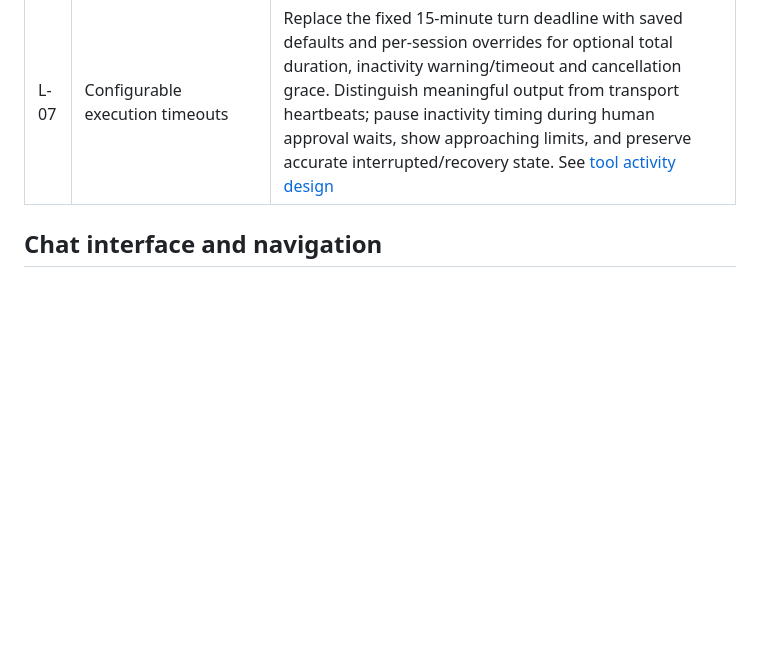
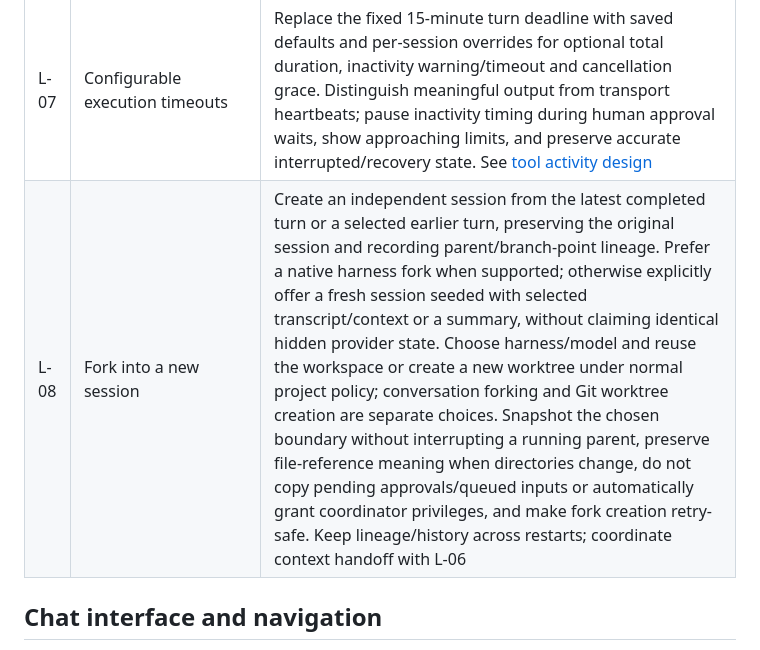
Before and after one commit to n3fariox/agentworks, a Markdown page: work/BACKLOG.md, the part around the change. Rendered like a GitHub page; blank space fills up the shorter version.

Commit message:
Plan session forking with context and workspace choices

```diff
--- a/work/BACKLOG.md
+++ b/work/BACKLOG.md
@@ -32,6 +32,7 @@ See [batch 002](batches/002-worktree-policy.md), deployed after two Codex sessio
 | L-05 | Running activity words and queued inputs | Show an animated running/activity label and elapsed time, distinguishing running, tool activity and waiting for approval. Allow inputs to queue during a turn, with visible order, edit/remove controls and clear queued/sending/sent states. Dispatch after the current turn ends; persist request IDs, prevent duplicate sends, and define cancellation, errors and restart recovery without blindly replaying work |
 | L-06 | Switch harness with fresh context | Let the user choose another harness and what context to carry over into a fresh provider session. Preserve the original session/history and link the successor; make the context reset explicit, apply normal model/workspace policy, and leave the original usable if startup fails |
 | L-07 | Configurable execution timeouts | Replace the fixed 15-minute turn deadline with saved defaults and per-session overrides for optional total duration, inactivity warning/timeout and cancellation grace. Distinguish meaningful output from transport heartbeats; pause inactivity timing during human approval waits, show approaching limits, and preserve accurate interrupted/recovery state. See [tool activity design](TOOL-ACTIVITY.md) |
+| L-08 | Fork into a new session | Create an independent session from the latest completed turn or a selected earlier turn, preserving the original session and recording parent/branch-point lineage. Prefer a native harness fork when supported; otherwise explicitly offer a fresh session seeded with selected transcript/context or a summary, without claiming identical hidden provider state. Choose harness/model and reuse the workspace or create a new worktree under normal project policy; conversation forking and Git worktree creation are separate choices. Snapshot the chosen boundary without interrupting a running parent, preserve file-reference meaning when directories change, do not copy pending approvals/queued inputs or automatically grant coordinator privileges, and make fork creation retry-safe. Keep lineage/history across restarts; coordinate context handoff with L-06 |
 
 ## Chat interface and navigation
 
```
